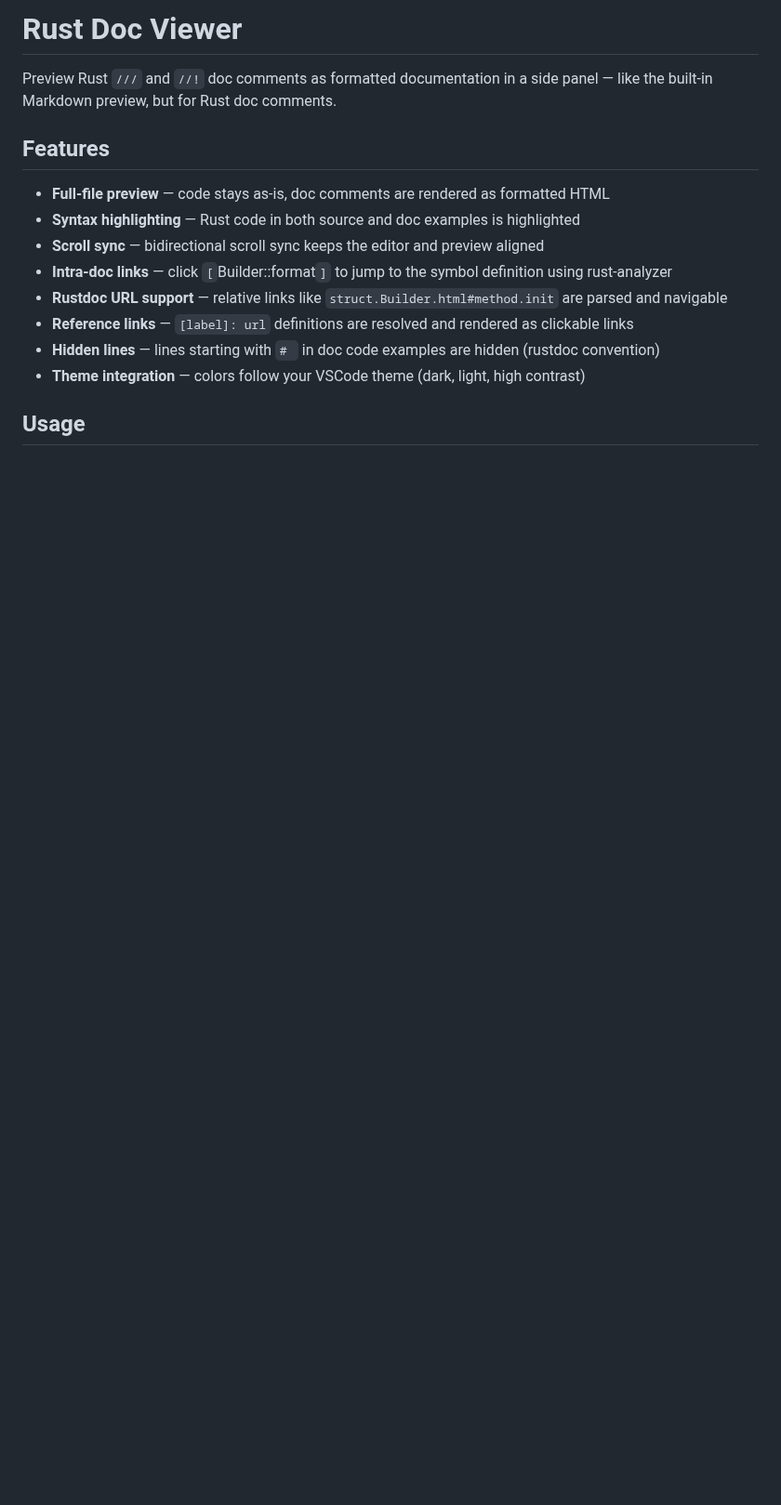
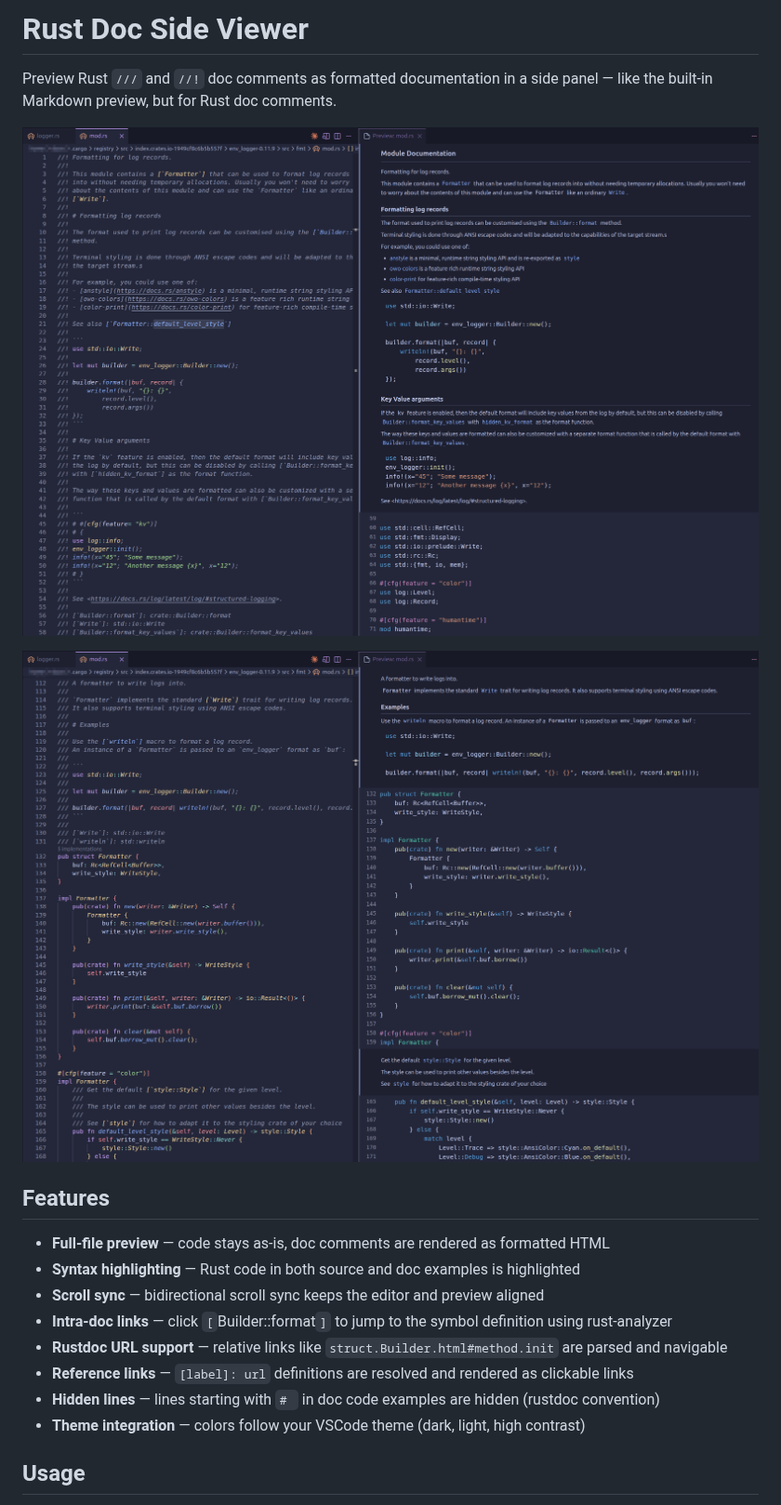
Before and after one commit to SlavaMashkov/rustdoc-vscode-plugin, a Markdown page: README.md, the part around one of its changes. Shown at 93% size. Rendered like a GitHub page; pictures changed too: screenshots/1.png (added), screenshots/2.png (added); blank space fills up the shorter version.

```diff
--- a/README.md
+++ b/README.md
@@ -1,6 +1,10 @@
-# Rust Doc Viewer
+# Rust Doc Side Viewer
 
 Preview Rust `///` and `//!` doc comments as formatted documentation in a side panel — like the built-in Markdown preview, but for Rust doc comments.
+
+![Module documentation preview](screenshots/1.png)
+
+![Struct and impl documentation preview](screenshots/2.png)
 
 ## Features
 
```
Also changed, not shown: other parts of README.md (+2 -2 lines), CHANGELOG.md (+9 -3 lines), 3 other files.
